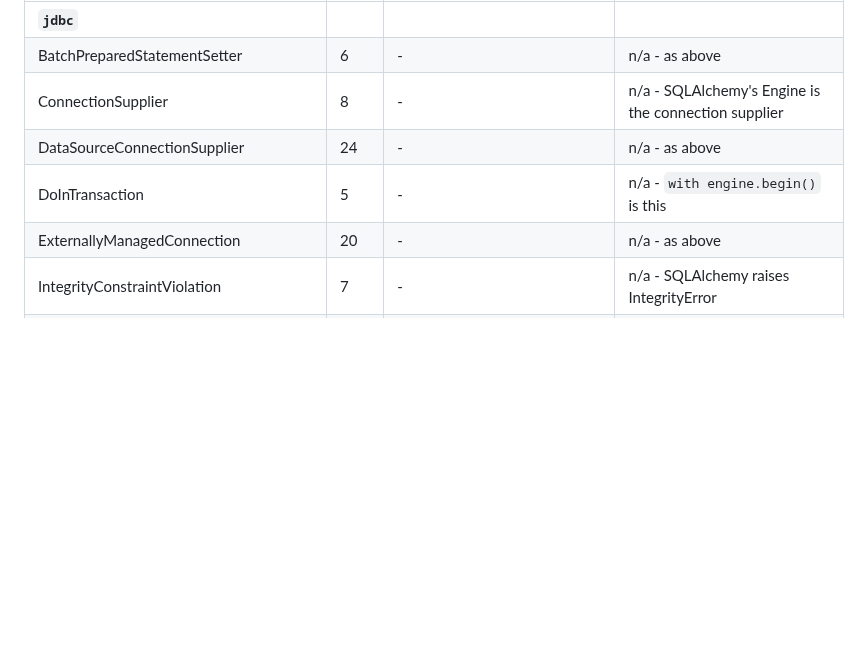
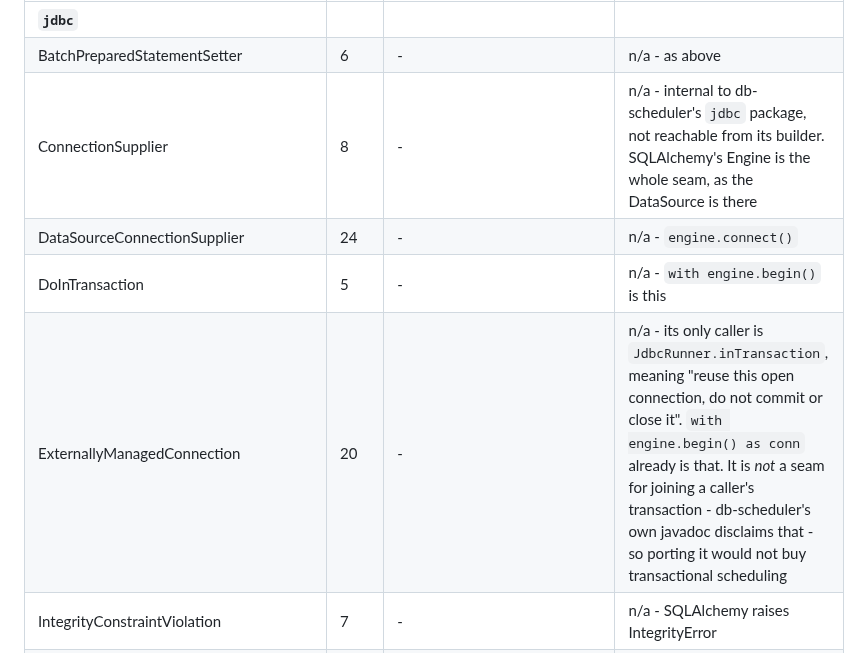
Before and after one commit to ekbatan-io/ekbatan-py, a Markdown page: db-scheduler/docs/FILE-LEDGER.md, the part around the change. Rendered like a GitHub page; blank space fills up the shorter version.

Commit message:
EKB-0103 record why the jdbc connection abstraction stays unported

```diff
--- a/db-scheduler/docs/FILE-LEDGER.md
+++ b/db-scheduler/docs/FILE-LEDGER.md
@@ -18,10 +18,10 @@ whole, makes completeness something you can count rather than something you hope
 | --- | --- | --- | --- |
 | **`jdbc`** | | | |
 | BatchPreparedStatementSetter | 6 | - | n/a - as above |
-| ConnectionSupplier | 8 | - | n/a - SQLAlchemy's Engine is the connection supplier |
-| DataSourceConnectionSupplier | 24 | - | n/a - as above |
+| ConnectionSupplier | 8 | - | n/a - internal to db-scheduler's `jdbc` package, not reachable from its builder. SQLAlchemy's Engine is the whole seam, as the DataSource is there |
+| DataSourceConnectionSupplier | 24 | - | n/a - `engine.connect()` |
 | DoInTransaction | 5 | - | n/a - `with engine.begin()` is this |
-| ExternallyManagedConnection | 20 | - | n/a - as above |
+| ExternallyManagedConnection | 20 | - | n/a - its only caller is `JdbcRunner.inTransaction`, meaning "reuse this open connection, do not commit or close it". `with engine.begin() as conn` already is that. It is *not* a seam for joining a caller's transaction - db-scheduler's own javadoc disclaims that - so porting it would not buy transactional scheduling |
 | IntegrityConstraintViolation | 7 | - | n/a - SQLAlchemy raises IntegrityError |
 | JdbcRunner | 244 | - | n/a - SQLAlchemy is the JDBC layer |
 | Mappers | 42 | - | n/a - as above |
```
